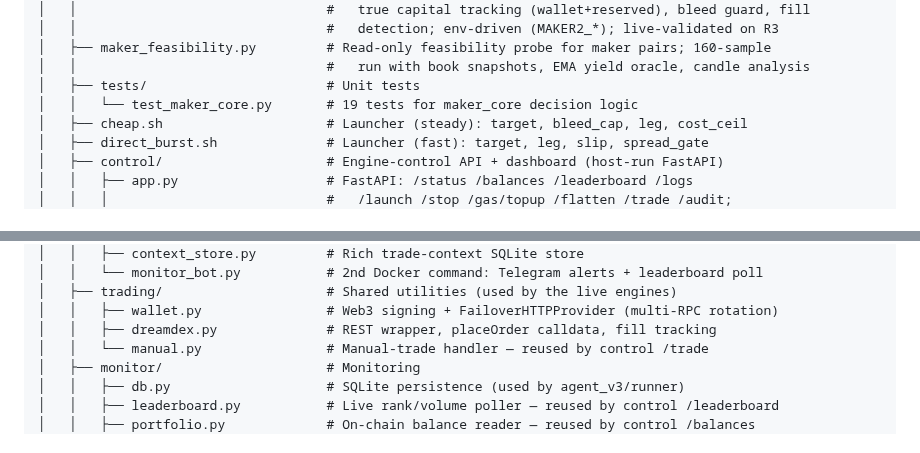
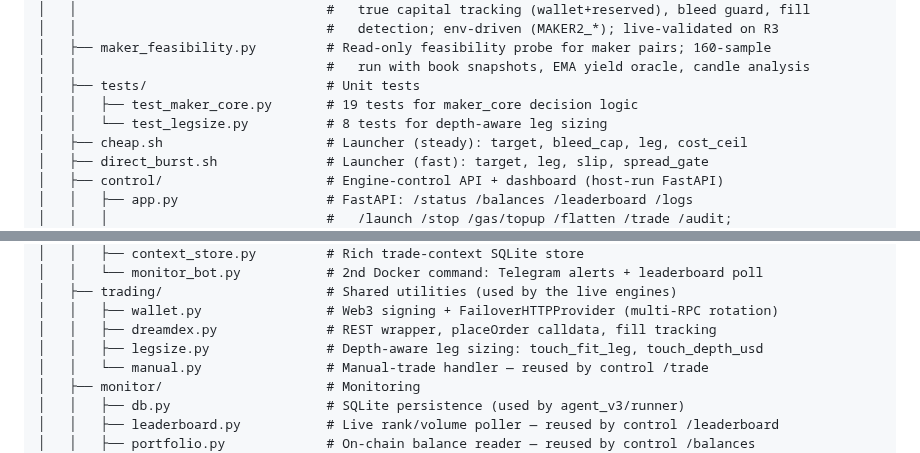
Before and after one commit to IronicDeGawd/dreamdex-testing, a Markdown page: context/structure.md, 2 parts joined by grey strips. GitHub-like rendering.

```diff
--- a/context/structure.md
+++ b/context/structure.md
@@ -20,7 +20,8 @@
 │   ├── maker_feasibility.py         # Read-only feasibility probe for maker pairs; 160-sample
 │   │                                #   run with book snapshots, EMA yield oracle, candle analysis
 │   ├── tests/                       # Unit tests
-│   │   └── test_maker_core.py       # 19 tests for maker_core decision logic
+│   │   ├── test_maker_core.py       # 19 tests for maker_core decision logic
+│   │   └── test_legsize.py          # 8 tests for depth-aware leg sizing
 │   ├── cheap.sh                     # Launcher (steady): target, bleed_cap, leg, cost_ceil
 │   ├── direct_burst.sh              # Launcher (fast): target, leg, slip, spread_gate
 │   ├── control/                     # Engine-control API + dashboard (host-run FastAPI)
@@ -49,6 +50,7 @@
 │   ├── trading/                     # Shared utilities (used by the live engines)
 │   │   ├── wallet.py                # Web3 signing + FailoverHTTPProvider (multi-RPC rotation)
 │   │   ├── dreamdex.py              # REST wrapper, placeOrder calldata, fill tracking
+│   │   ├── legsize.py               # Depth-aware leg sizing: touch_fit_leg, touch_depth_usd
 │   │   └── manual.py                # Manual-trade handler — reused by control /trade
 │   ├── monitor/                     # Monitoring
 │   │   ├── db.py                    # SQLite persistence (used by agent_v3/runner)
```
Also changed, not shown: context/plan/dynamic-legs.md (added, +51 -0 lines), context/progress.md (+8 -7 lines).
